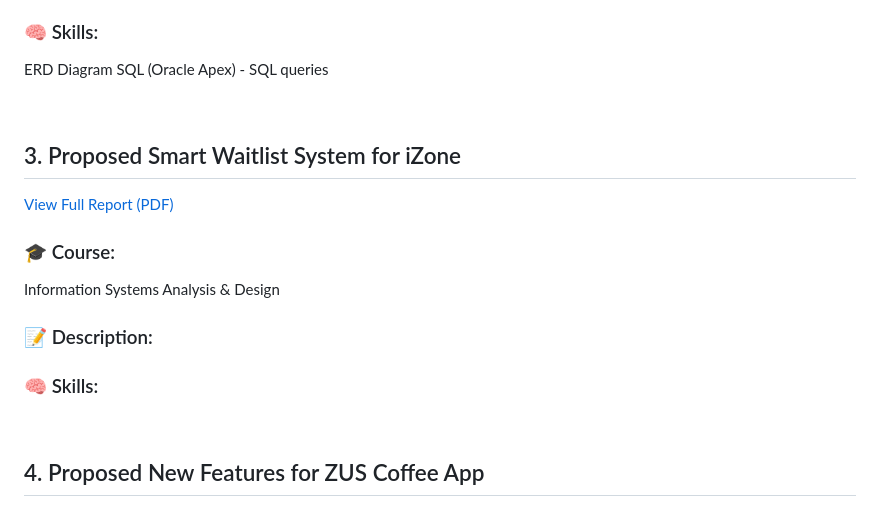
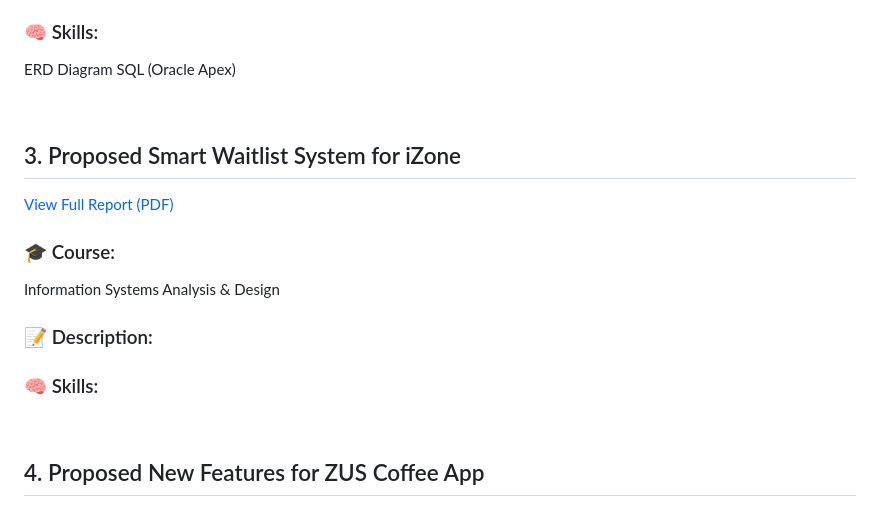
Before and after one commit to qiyung63/github-portfolio, a Markdown page: README.md, the part around one of its changes. GitHub-like rendering.

```diff
--- a/README.md
+++ b/README.md
@@ -36,7 +36,7 @@ Database Fundamentals
 This project is to design a database for a business. Our team focuses on designing a database for an online lodging marketplace. The database was developed to efficiently manage key operations such as user registration, properties, bookings, payments, facilites and reviews. It includes an Entity Relationship Diagram (ERD), a relational database model with defined keys, constraints to ensure data integrity, and indexes to improve performance. SQL implementation and queries were also developed to generate business insights.
 ### 🧠 Skills:
 ERD Diagram
-SQL (Oracle Apex) - SQL queries
+SQL (Oracle Apex)
 
 <br>
 
@@ -49,7 +49,9 @@ Information Systems Analysis & Design
 
 ### 📝 Description:
 
+
 ### 🧠 Skills:
+
 
 <br>
 
```
Also changed, not shown: other parts of README.md (+1 -1 lines).
